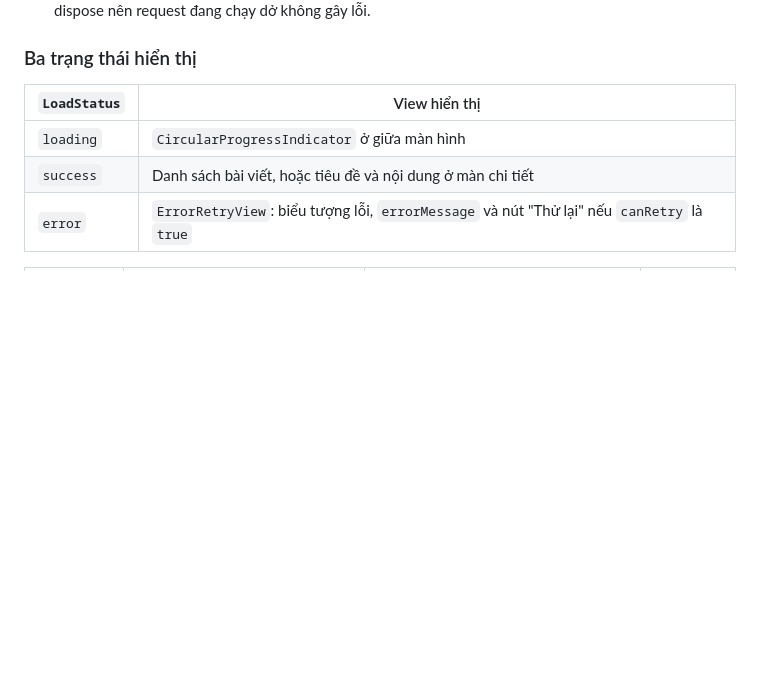
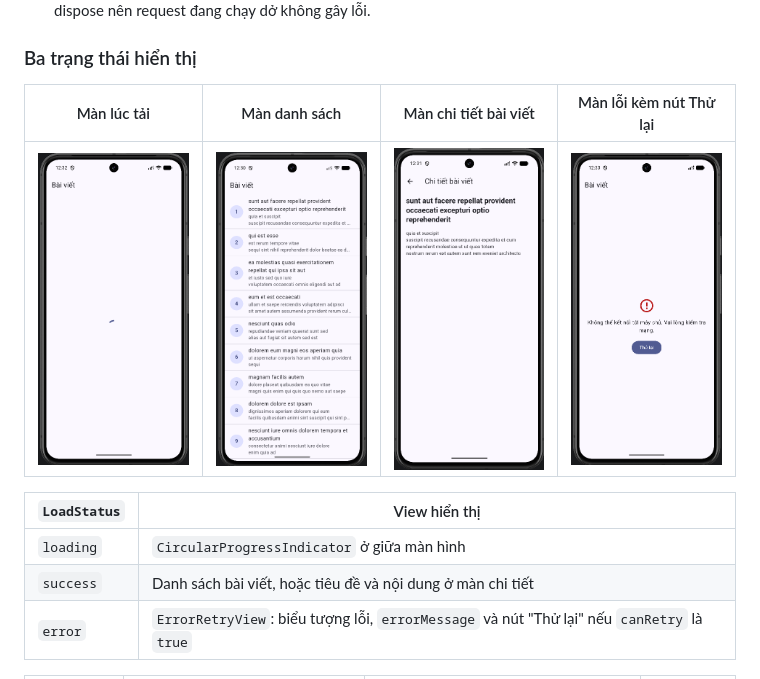
Before and after one commit to cityengin/posts-reader, a Markdown page: README.md, the part around the change. GitHub-like rendering; pictures changed too: images/man_chi_tiet.png (added), images/man_dang_tai.png (added), images/man_danh_sach.png (added); blank space fills up the shorter version.

Commit message:
docs: cập nhật slide posts_reader.pdf và thêm ảnh demo vào README

```diff
--- a/README.md
+++ b/README.md
@@ -56,6 +56,10 @@ test/
 5. View chỉ đọc state qua getter (`status`, `posts`, `post`, `errorMessage`, `canRetry`) và không tự đổi state. Khi rời màn hình, State gọi `dispose()`; ViewModel bỏ qua `notifyListeners()` sau khi bị dispose nên request đang chạy dở không gây lỗi.
 
 ### Ba trạng thái hiển thị
+
+| Màn lúc tải | Màn danh sách | Màn chi tiết bài viết | Màn lỗi kèm nút Thử lại |
+|:---:|:---:|:---:|:---:|
+| <img src="images/man_dang_tai.png" width="200" alt="Màn lúc tải" /> | <img src="images/man_danh_sach.png" width="200" alt="Màn danh sách" /> | <img src="images/man_chi_tiet.png" width="200" alt="Màn chi tiết bài viết" /> | <img src="images/man_loi.png" width="200" alt="Màn lỗi kèm nút Thử lại" /> |
 
 | `LoadStatus` | View hiển thị |
 |---|---|
```
Also changed, not shown: 1 other file.
